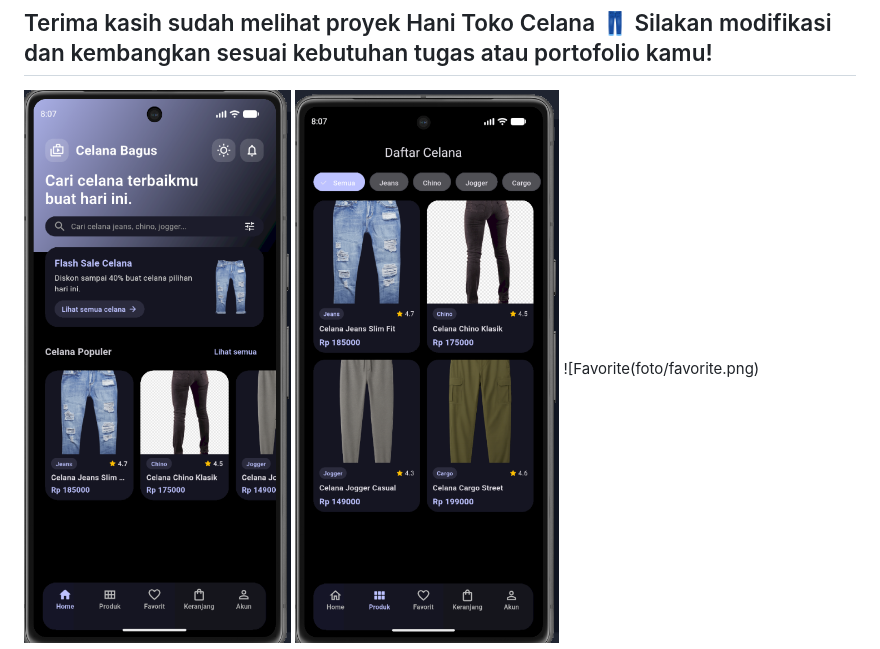
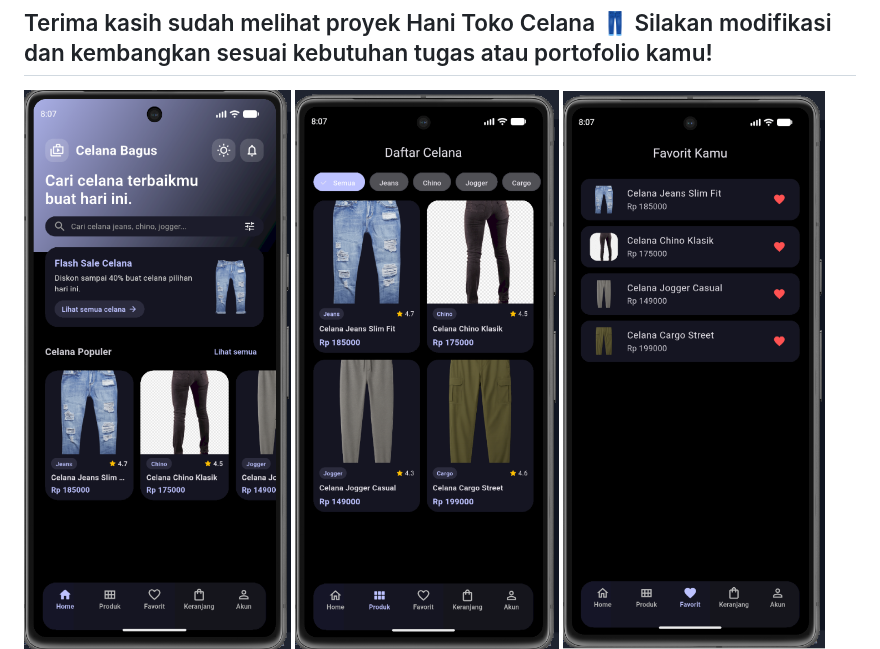
Before and after one commit to Nazul0110/app_hanitokocelana, a Markdown page: README.md, the part around the change. GitHub-like rendering.

```diff
--- a/README.md
+++ b/README.md
@@ -146,7 +146,7 @@ Silakan modifikasi dan kembangkan sesuai kebutuhan tugas atau portofolio kamu!
 ---
 ![Home](foto/home.png)
 ![Produk](foto/produk.png)
-![Favorite(foto/favorite.png)
+![Favorite](foto/favorite.png)
 ![Keranjang](foto/keranjang.png)
 ![Akun](foto/akun.png)
 ![Pembayaran](foto/pembayaran.png)
```
